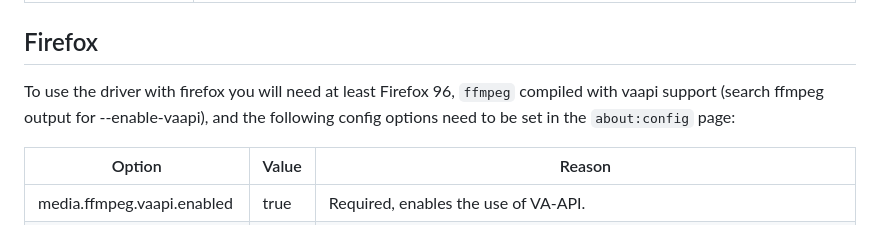
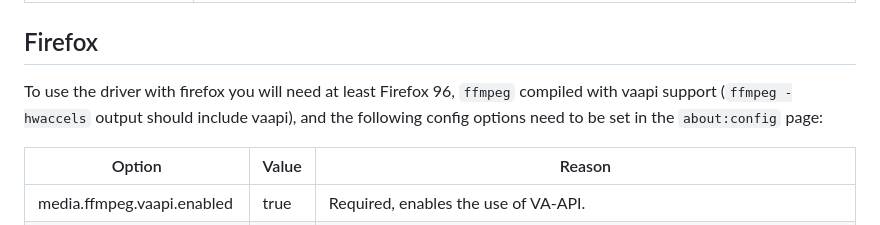
Before and after one commit to elFarto/nvidia-vaapi-driver, a Markdown page: README.md, the part around the change. Drawn GitHub-style.

Commit message:
Fix check method for ffmpeg vaapi support

```diff
--- a/README.md
+++ b/README.md
@@ -103,7 +103,7 @@ Environment variables used to control the behavior of this library.
 
 ## Firefox
 
-To use the driver with firefox you will need at least Firefox 96, `ffmpeg` compiled with vaapi support (search ffmpeg output for --enable-vaapi), and the following config options need to be set in the `about:config` page:
+To use the driver with firefox you will need at least Firefox 96, `ffmpeg` compiled with vaapi support (`ffmpeg -hwaccels` output should include vaapi), and the following config options need to be set in the `about:config` page:
 
 | Option | Value | Reason |
 |---|---|---|
```
